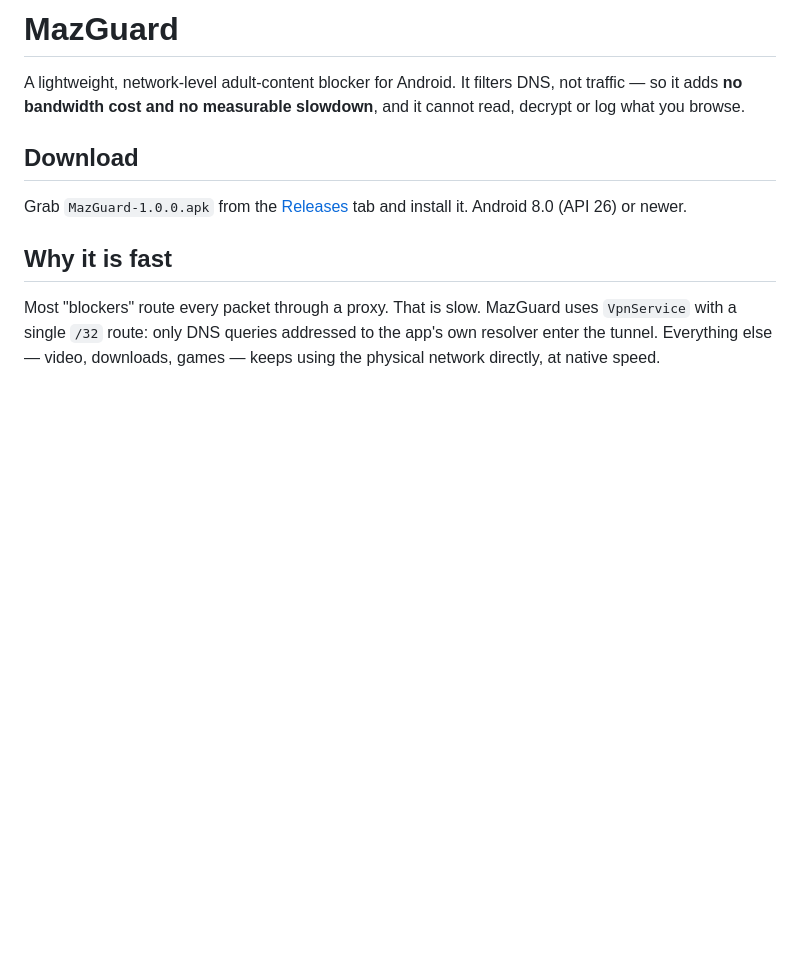
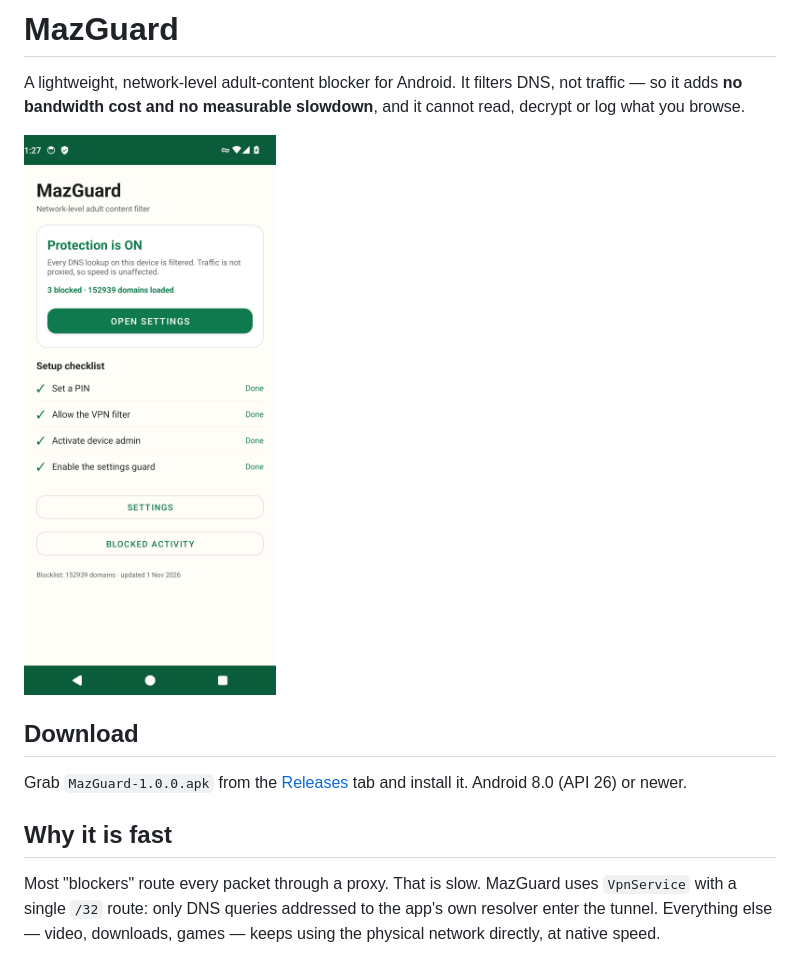
Before and after one commit to mazplayz47mc/MazGuard, a Markdown page: README.md, the part around the change. GitHub-like rendering; pictures changed too: docs/dashboard.png (added); blank space fills up the shorter version.

```diff
--- a/README.md
+++ b/README.md
@@ -3,6 +3,8 @@
 A lightweight, network-level adult-content blocker for Android. It filters DNS,
 not traffic — so it adds **no bandwidth cost and no measurable slowdown**, and it
 cannot read, decrypt or log what you browse.
+
+![MazGuard dashboard](docs/dashboard.png)
 
 ## Download
 
```
Also changed, not shown: 7 other files.
